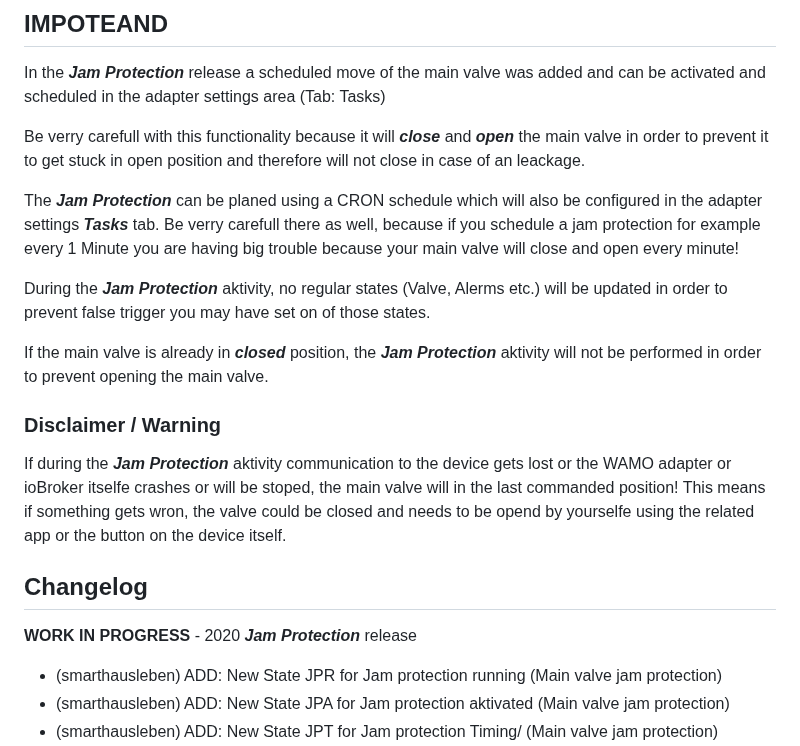
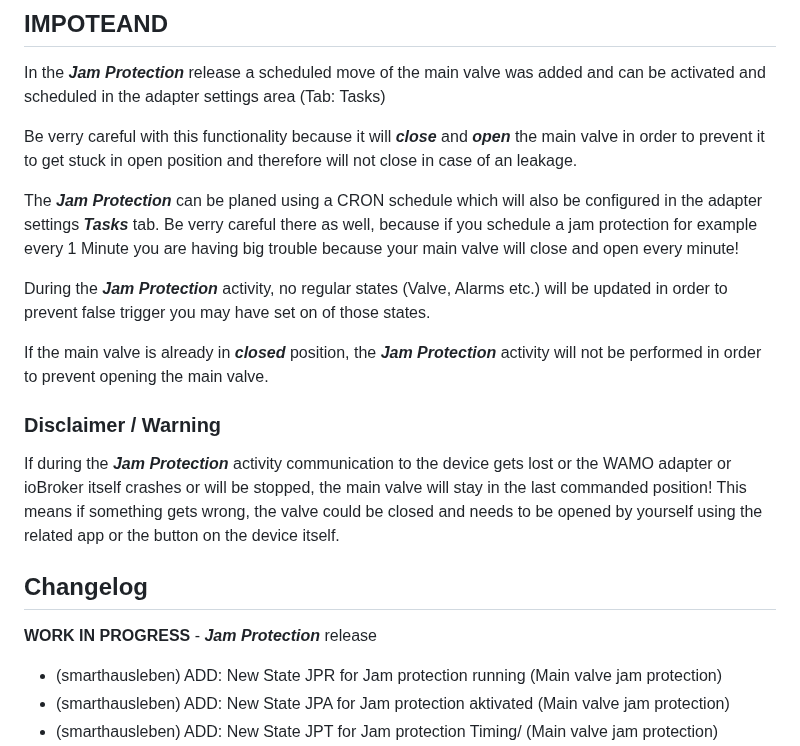
Before and after one commit to smarthausleben/ioBroker.wamo, a Markdown page: README.md, the part around the change. Drawn GitHub-style.

```diff
--- a/README.md
+++ b/README.md
@@ -24,17 +24,17 @@ The POLYGONVATRO unit is, under the hood, a SYR SaveTech Connect 2422 unit but w
 ## IMPOTEAND
 In the **_Jam Protection_** release a scheduled move of the main valve was added and can be activated and scheduled in the adapter settings area (Tab: Tasks)
 
-Be verry carefull with this functionality because it will **_close_** and **_open_** the main valve in order to prevent it to get stuck in open position and therefore will not close in case of an leackage.
+Be verry careful with this functionality because it will **_close_** and **_open_** the main valve in order to prevent it to get stuck in open position and therefore will not close in case of an leakage.
 
 The **_Jam Protection_** can be planed using a CRON schedule which will also be configured in the adapter settings **_Tasks_** tab.
-Be verry carefull there as well, because if you schedule a jam protection for example every 1 Minute you are having big trouble because your main valve will close and open every minute!
+Be verry careful there as well, because if you schedule a jam protection for example every 1 Minute you are having big trouble because your main valve will close and open every minute!
 
-During the **_Jam Protection_** aktivity, no regular states (Valve, Alerms etc.) will be updated in order to prevent false trigger you may have set on of those states.
+During the **_Jam Protection_** activity, no regular states (Valve, Alarms etc.) will be updated in order to prevent false trigger you may have set on of those states.
 
-If the main valve is already in **_closed_** position, the **_Jam Protection_** aktivity will not be performed in order to prevent opening the main valve.
+If the main valve is already in **_closed_** position, the **_Jam Protection_** activity will not be performed in order to prevent opening the main valve.
 
 ### Disclaimer / Warning
-If during the **_Jam Protection_** aktivity communication to the device gets lost or the WAMO adapter or ioBroker itselfe crashes or will be stoped, the main valve will in the last commanded position! This means if something gets wron, the valve could be closed and needs to be opend by yourselfe using the related app or the button on the device itself.
+If during the **_Jam Protection_** activity communication to the device gets lost or the WAMO adapter or ioBroker itself crashes or will be stopped, the main valve will stay in the last commanded position! This means if something gets wrong, the valve could be closed and needs to be opened by yourself using the related app or the button on the device itself.
 
 ## Changelog
 <!--
@@ -42,7 +42,7 @@ If during the **_Jam Protection_** aktivity communication to the device gets los
     ### **WORK IN PROGRESS**
 -->
 
-**WORK IN PROGRESS** - 2020 ***Jam Protection*** release
+**WORK IN PROGRESS** - ***Jam Protection*** release
 * (smarthausleben) ADD: New State JPR for Jam protection running  (Main valve jam protection)
 * (smarthausleben) ADD: New State JPA for Jam protection aktivated  (Main valve jam protection)
 * (smarthausleben) ADD: New State JPT for Jam protection Timing/  (Main valve jam protection)
```
